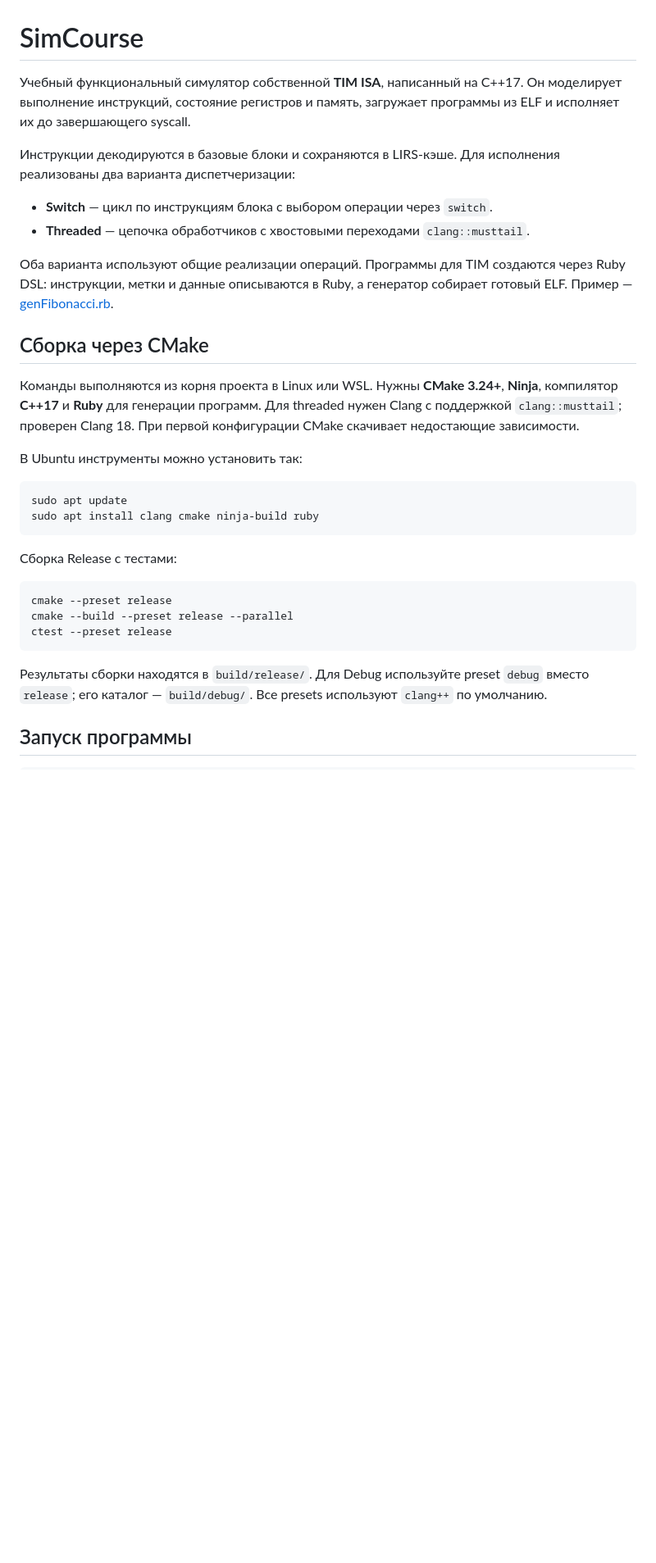
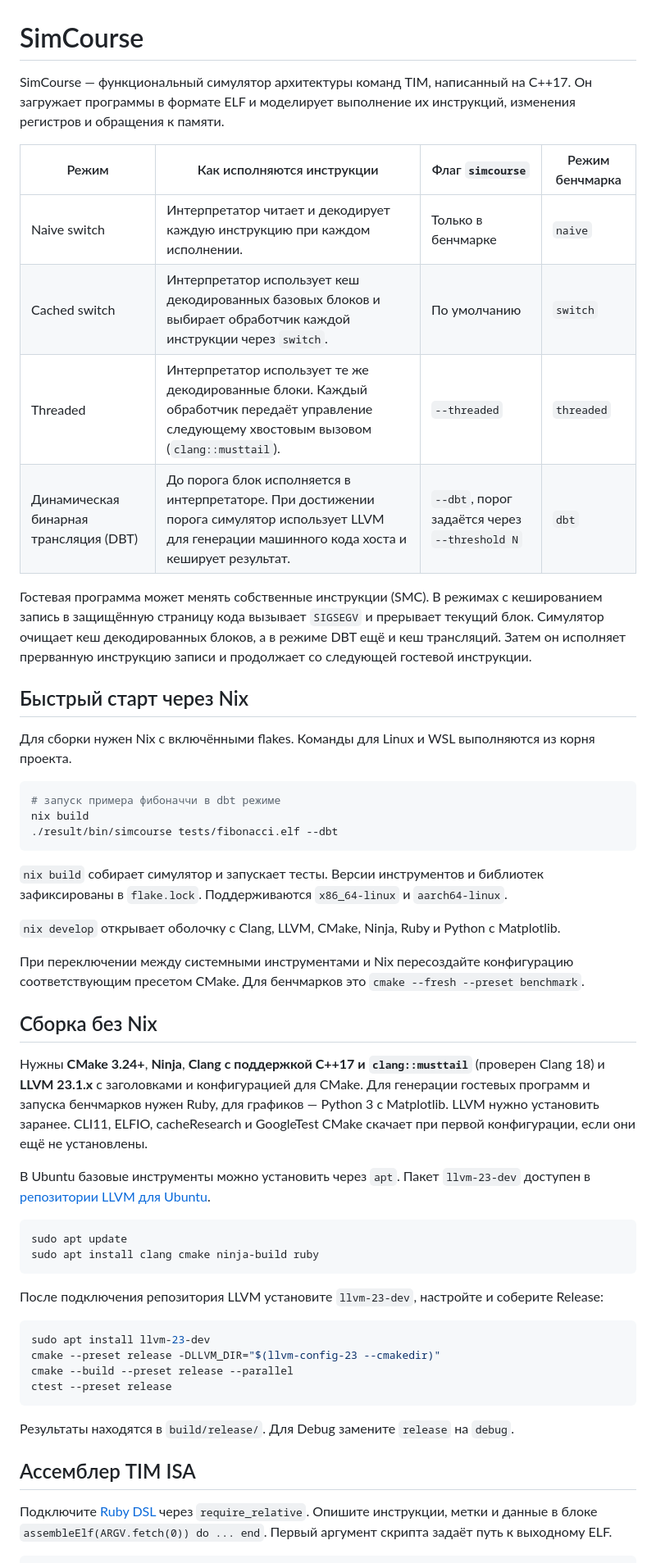
Before and after one commit to timoko3/simulationCourse, a Markdown page: README.md, the part around one of its changes. Shown at 82% size. Rendered like a GitHub page; blank space fills up the shorter version.

````diff
--- a/README.md
+++ b/README.md
@@ -1,45 +1,75 @@
 # SimCourse
 
-Учебный функциональный симулятор собственной **TIM ISA**, написанный на C++17.
-Он моделирует выполнение инструкций, состояние регистров и память, загружает
-программы из ELF и исполняет их до завершающего syscall.
+SimCourse — функциональный симулятор архитектуры команд TIM, написанный на C++17.
+Он загружает программы в формате ELF и моделирует выполнение их инструкций,
+изменения регистров и обращения к памяти.
 
-Инструкции декодируются в базовые блоки и сохраняются в LIRS-кэше. Для исполнения
-реализованы два варианта диспетчеризации:
+| Режим | Как исполняются инструкции | Флаг `simcourse` | Режим бенчмарка |
+| --- | --- | --- | --- |
+| Naive switch | Интерпретатор читает и декодирует каждую инструкцию при каждом исполнении. | Только в бенчмарке | `naive` |
+| Cached switch | Интерпретатор использует кеш декодированных базовых блоков и выбирает обработчик каждой инструкции через `switch`. | По умолчанию | `switch` |
+| Threaded | Интерпретатор использует те же декодированные блоки. Каждый обработчик передаёт управление следующему хвостовым вызовом (`clang::musttail`). | `--threaded` | `threaded` |
+| Динамическая бинарная трансляция (DBT) | До порога блок исполняется в интерпретаторе. При достижении порога симулятор использует LLVM для генерации машинного кода хоста и кеширует результат. | `--dbt`, порог задаётся через `--threshold N` | `dbt` |
 
-- **Switch** — цикл по инструкциям блока с выбором операции через `switch`.
-- **Threaded** — цепочка обработчиков с хвостовыми переходами `clang::musttail`.
+Гостевая программа может менять собственные инструкции (SMC). В режимах с
+кешированием запись в защищённую страницу кода вызывает `SIGSEGV` и прерывает
+текущий блок. Симулятор очищает кеш декодированных блоков, а в режиме DBT ещё
+и кеш трансляций. Затем он исполняет прерванную инструкцию записи и продолжает
+со следующей гостевой инструкции.
 
-Оба варианта используют общие реализации операций. Программы для TIM создаются
-через Ruby DSL: инструкции, метки и данные описываются в Ruby, а генератор
-собирает готовый ELF. Пример — [genFibonacci.rb](genFibonacci.rb).
+## Быстрый старт через Nix
 
-## Сборка через CMake
+Для сборки нужен Nix с включёнными flakes. Команды для Linux и WSL выполняются
+из корня проекта.
 
-Команды выполняются из корня проекта в Linux или WSL. Нужны **CMake 3.24+**,
-**Ninja**, компилятор **C++17** и **Ruby** для генерации программ.
-Для threaded нужен Clang с поддержкой `clang::musttail`; проверен Clang 18.
-При первой конфигурации CMake скачивает недостающие зависимости.
+```bash
+# запуск примера фибоначчи в dbt режиме
+nix build
+./result/bin/simcourse tests/fibonacci.elf --dbt
+```
 
-В Ubuntu инструменты можно установить так:
+`nix build` собирает симулятор и запускает тесты. Версии инструментов и библиотек
+зафиксированы в `flake.lock`. Поддерживаются `x86_64-linux` и `aarch64-linux`.
+
+`nix develop` открывает оболочку с Clang, LLVM, CMake, Ninja, Ruby и Python
+с Matplotlib.
+
+При переключении между системными инструментами и Nix пересоздайте конфигурацию
+соответствующим пресетом CMake. Для бенчмарков это `cmake --fresh --preset benchmark`.
+
+## Сборка без Nix
+
+Нужны **CMake 3.24+**, **Ninja**, **Clang с поддержкой C++17 и `clang::musttail`**
+(проверен Clang 18) и **LLVM 23.1.x** с заголовками и конфигурацией для CMake.
+Для генерации гостевых программ и запуска бенчмарков нужен Ruby, для графиков —
+Python 3 с Matplotlib. LLVM нужно установить заранее. CLI11, ELFIO,
+cacheResearch и GoogleTest CMake скачает при первой конфигурации, если они
+ещё не установлены.
+
+В Ubuntu базовые инструменты можно установить через `apt`. Пакет `llvm-23-dev`
+доступен в [репозитории LLVM для Ubuntu](https://apt.llvm.org/).
 
 ```bash
 sudo apt update
 sudo apt install clang cmake ninja-build ruby
 ```
 
-Сборка Release с тестами:
+После подключения репозитория LLVM установите `llvm-23-dev`, настройте и
+соберите Release:
 
 ```bash
-cmake --preset release
+sudo apt install llvm-23-dev
+cmake --preset release -DLLVM_DIR="$(llvm-config-23 --cmakedir)"
 cmake --build --preset release --parallel
 ctest --preset release
 ```
 
-Результаты сборки находятся в `build/release/`. Для Debug используйте preset
-`debug` вместо `release`; его каталог — `build/debug/`.
-Все presets используют `clang++` по умолчанию.
+Результаты находятся в `build/release/`. Для Debug замените `release` на `debug`.
 
-## Запуск программы
+## Ассемблер TIM ISA
+
+Подключите [Ruby DSL](rubyDSL/microAsm.rb) через `require_relative`. Опишите
+инструкции, метки и данные в блоке `assembleElf(ARGV.fetch(0)) do ... end`.
+Первый аргумент скрипта задаёт путь к выходному ELF.
 
 ```bash
````
Also changed, not shown: other parts of README.md (+33 -33 lines), benchmarks/results/dbt.md (added, +67 -0 lines), benchmarks/results/dbt-comparison-bubble-sort-1024.png (added), benchmarks/results/dbt-comparison-bubble-sort-256.png (added), benchmarks/results/threaded_vs_switch.md (renamed from benchmarks/threaded_vs_switch.md), 3 other files.
